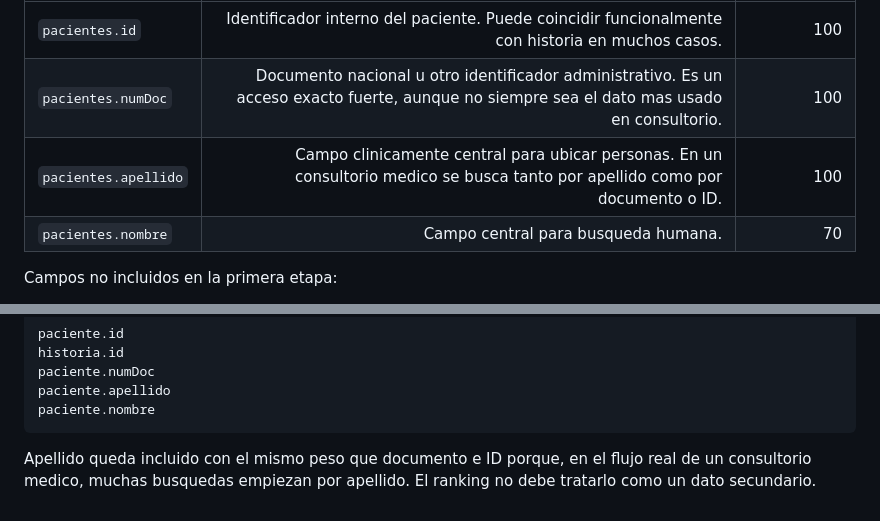
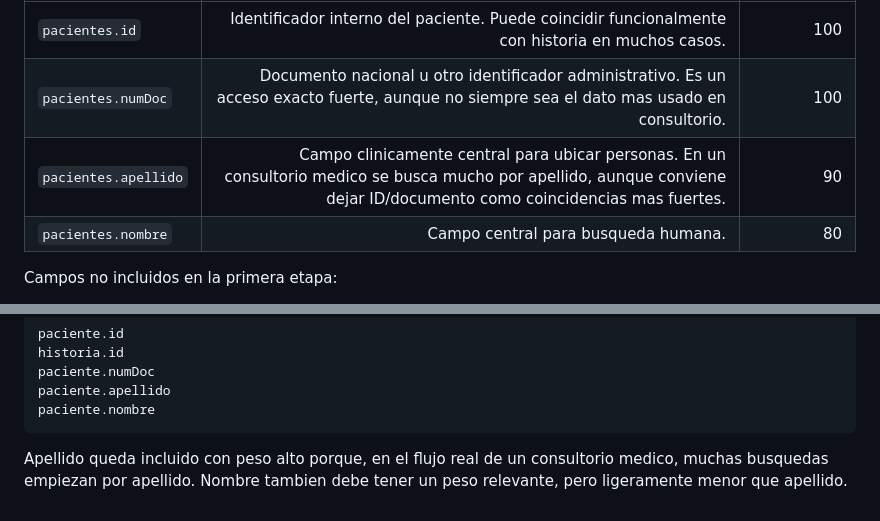
Before and after one commit to elmunyeco/ogtomar, a Markdown page: BUSQUEDA_IDENTIFICATORIA_TRIGRAMAS.md, 2 parts joined by grey strips. GitHub-like rendering.

Commit message:
Ajustar pesos de nombre y apellido

````diff
--- a/BUSQUEDA_IDENTIFICATORIA_TRIGRAMAS.md
+++ b/BUSQUEDA_IDENTIFICATORIA_TRIGRAMAS.md
@@ -60,8 +60,8 @@ Campos obligatorios:
 |---|---:|---:|
 | `pacientes.id` | Identificador interno del paciente. Puede coincidir funcionalmente con historia en muchos casos. | 100 |
 | `pacientes.numDoc` | Documento nacional u otro identificador administrativo. Es un acceso exacto fuerte, aunque no siempre sea el dato mas usado en consultorio. | 100 |
-| `pacientes.apellido` | Campo clinicamente central para ubicar personas. En un consultorio medico se busca tanto por apellido como por documento o ID. | 100 |
-| `pacientes.nombre` | Campo central para busqueda humana. | 70 |
+| `pacientes.apellido` | Campo clinicamente central para ubicar personas. En un consultorio medico se busca mucho por apellido, aunque conviene dejar ID/documento como coincidencias mas fuertes. | 90 |
+| `pacientes.nombre` | Campo central para busqueda humana. | 80 |
 
 Campos no incluidos en la primera etapa:
 
@@ -428,4 +428,4 @@ paciente.apellido
 paciente.nombre
 ```
 
-Apellido queda incluido con el mismo peso que documento e ID porque, en el flujo real de un consultorio medico, muchas busquedas empiezan por apellido. El ranking no debe tratarlo como un dato secundario.
+Apellido queda incluido con peso alto porque, en el flujo real de un consultorio medico, muchas busquedas empiezan por apellido. Nombre tambien debe tener un peso relevante, pero ligeramente menor que apellido.
````
